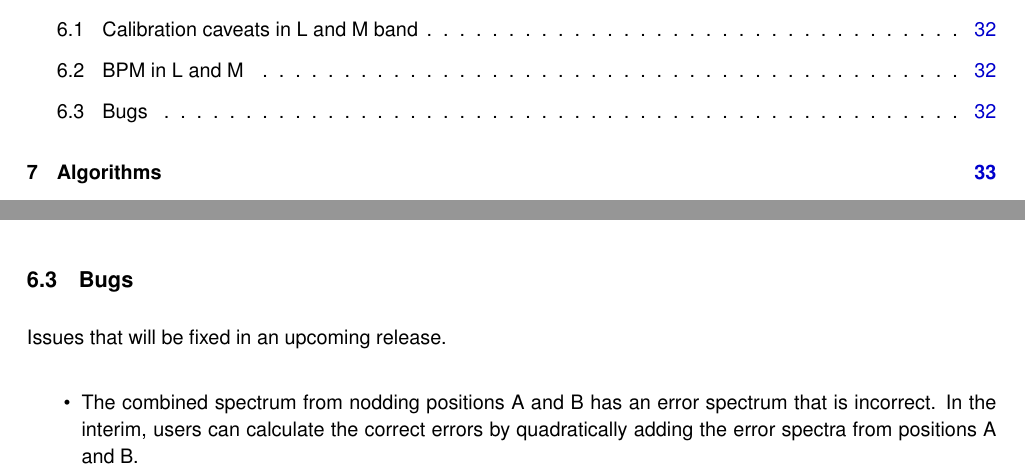
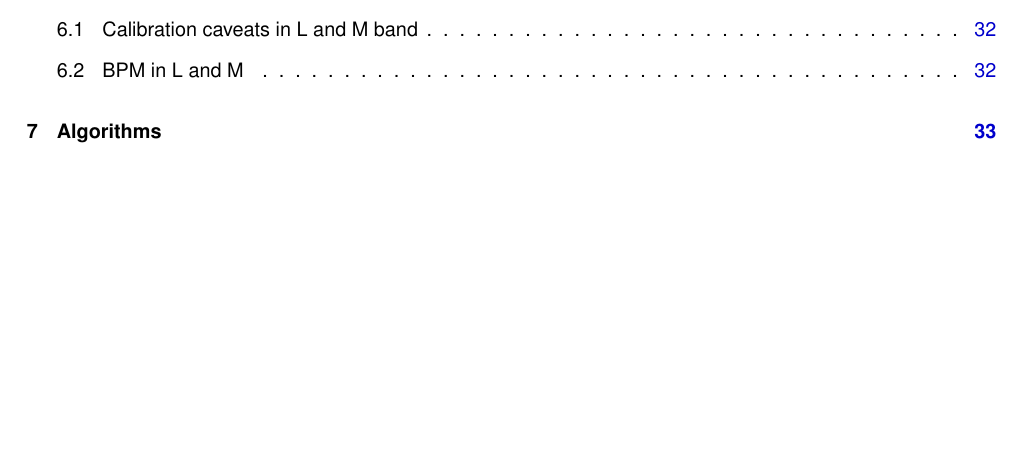
Before and after one commit to ivh/cr2rem, a LaTeX document (manual/cr2res-pipeline-manual.tex, which reads manual/cr2res_knownissues.tex): two parts of pages 6 and 32 of 93 before the commit and part of page 6 of 93 after it, the two joined at a grey line, cut so that both start at the same text, the shorter picture padded with empty space. Compiled offline with pdfLaTeX.

Commit message:
remove bug-description in Manual
git-svn-id: http://svnhq2.hq.eso.org/p2/trunk/Pipelines/cr2re/cr2rem@267721 318c8218-2dab-440d-9263-6f70bac63e5b

```diff
--- a/manual/cr2res_knownissues.tex
+++ b/manual/cr2res_knownissues.tex
@@ -19,11 +19,5 @@ The strong thermal emission present in the DARKs in L and M band makes the detec
 
 Simply using the BPM from another band has also been found to work well.
 
-\subsection{Bugs}
-Issues that will be fixed in an upcoming release.
-
-\begin{itemize}
-    \item The combined spectrum from nodding positions A and B has an error
-    spectrum that is incorrect. In the interim, users can calculate  the correct
-    errors by quadratically adding the error spectra from positions A and B.
-\end{itemize}
+%\subsection{Bugs}
+%Issues that will be fixed in an upcoming release.
```
